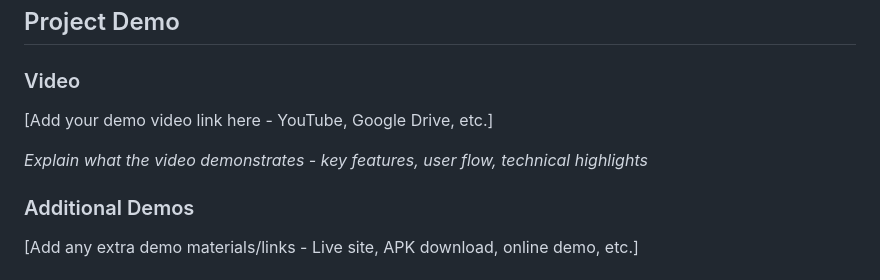
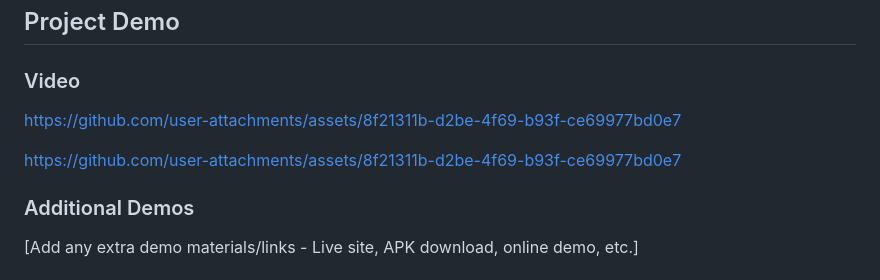
Before and after one commit to Aleena2106/slotify, a Markdown page: README.md, the part around the change. Drawn GitHub-style.

```diff
--- a/README.md
+++ b/README.md
@@ -380,9 +380,17 @@ python script.py -v --format json data.json
 ## Project Demo
 
 ### Video
-[Add your demo video link here - YouTube, Google Drive, etc.]
 
-*Explain what the video demonstrates - key features, user flow, technical highlights*
+https://github.com/user-attachments/assets/8f21311b-d2be-4f69-b93f-ce69977bd0e7
+
+
+
+https://github.com/user-attachments/assets/8f21311b-d2be-4f69-b93f-ce69977bd0e7
+
+
+
+
+
 
 ### Additional Demos
 [Add any extra demo materials/links - Live site, APK download, online demo, etc.]
```
